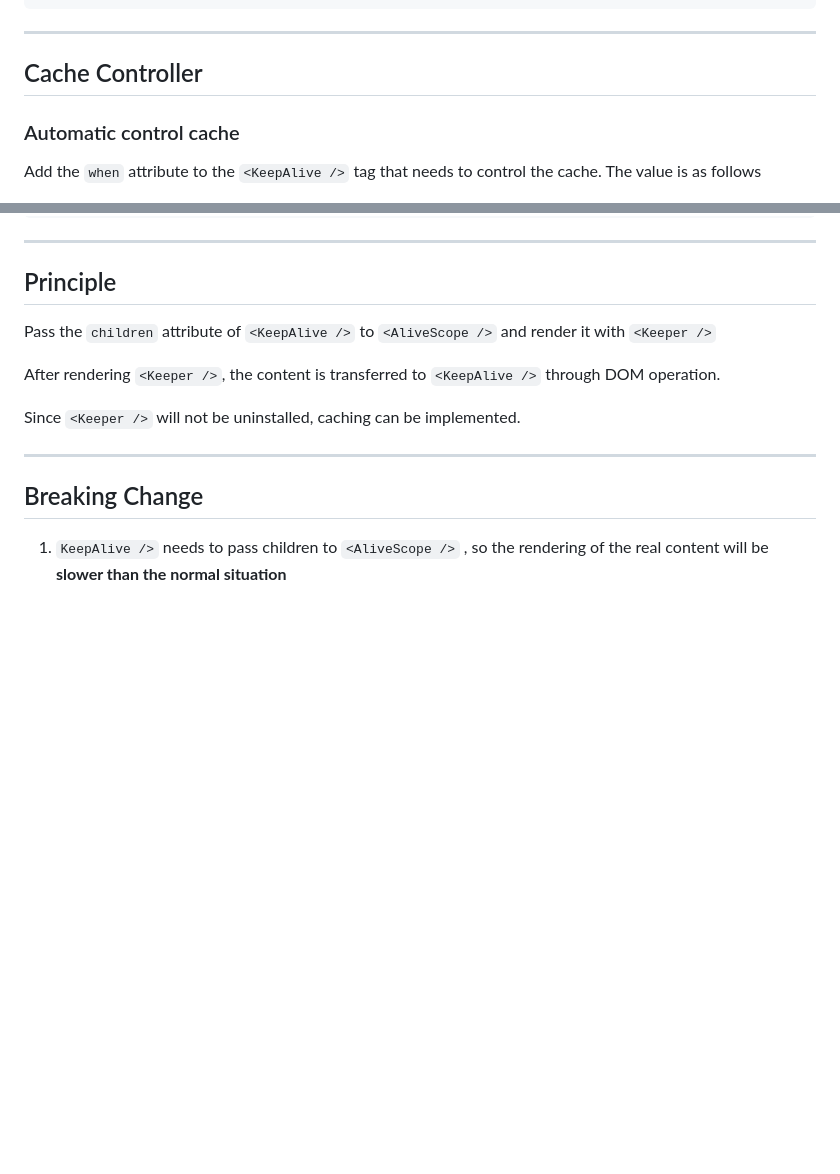
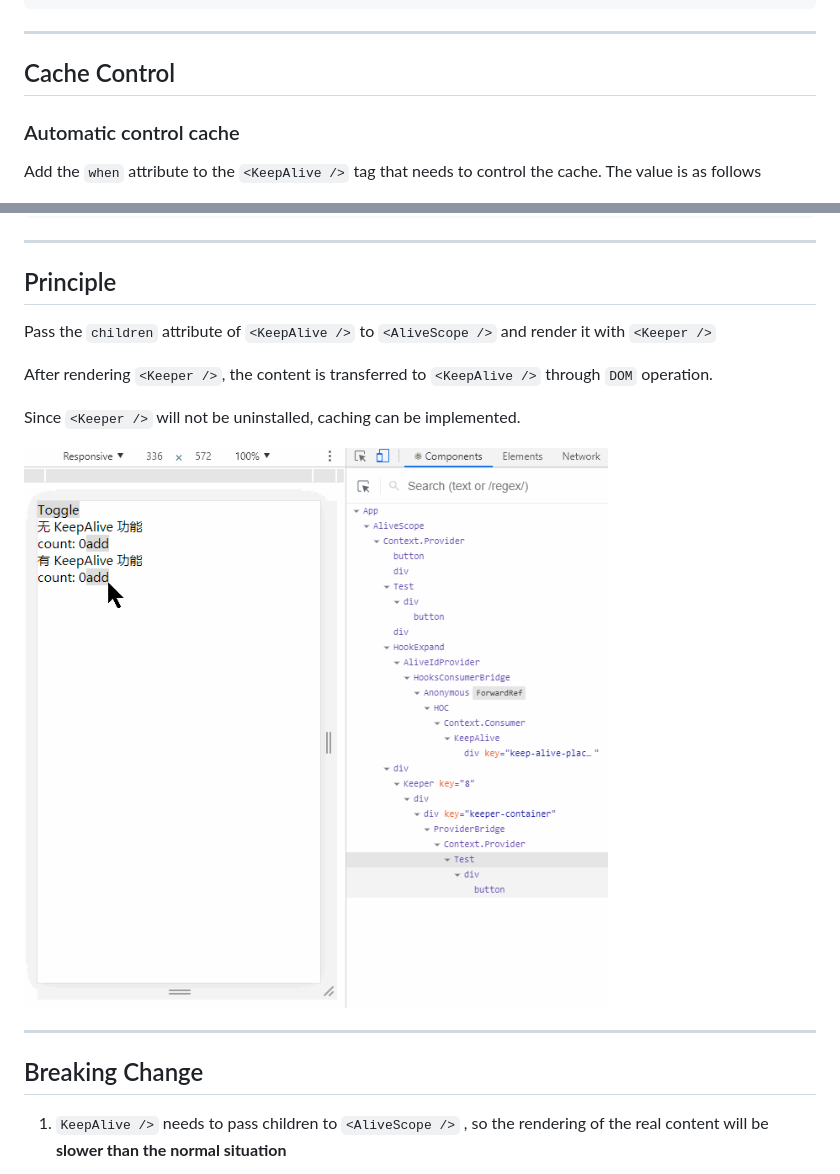
Before and after one commit to CJY0208/react-activation, a Markdown page: README.md, 2 parts joined by grey strips. Drawn GitHub-style; pictures changed too: docs/reactActivationPrinciple.gif (added); blank space fills up the shorter version.

```diff
--- a/README.md
+++ b/README.md
@@ -156,7 +156,7 @@ function App() {
 
 - - -
 
-## Cache Controller
+## Cache Control
 
 ### Automatic control cache
 
@@ -269,9 +269,11 @@ class App extends Component {
 
 Pass the `children` attribute of `<KeepAlive />` to `<AliveScope />` and render it with `<Keeper />`
 
-After rendering `<Keeper />`, the content is transferred to `<KeepAlive />` through DOM operation.
+After rendering `<Keeper />`, the content is transferred to `<KeepAlive />` through `DOM` operation.
 
 Since `<Keeper />` will not be uninstalled, caching can be implemented.
+
+<img src="./docs/reactActivationPrinciple.gif">
 
 - - -
 
```
Also changed, not shown: README_CN.md (+3 -1 lines), 6 other files.
